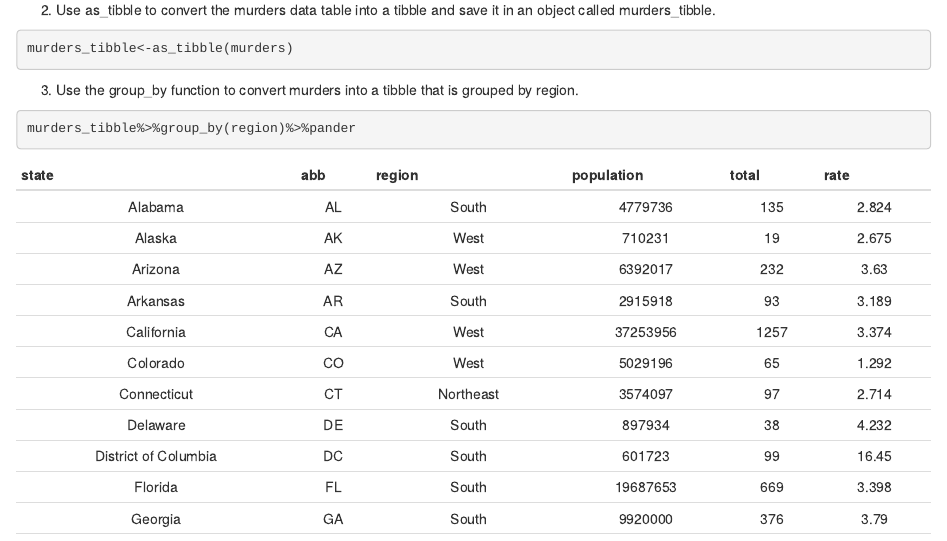
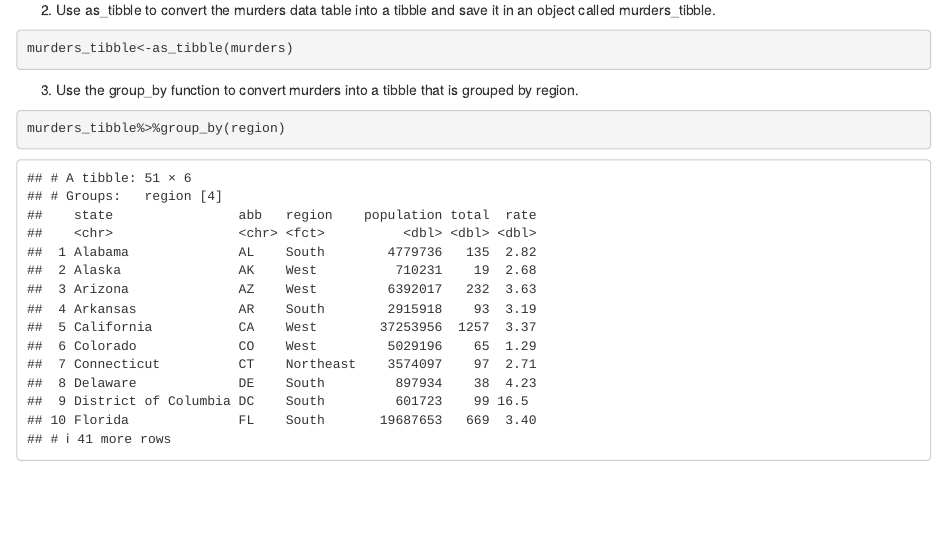
Before and after one commit to sydneykim246/bsms222_124_kim, an R Markdown document (Chapter4_Thetidyverse.Rmd): the page in a window 1100 px wide, from 8700 px down. Rendered offline with R 4.5, knitr and Pandoc, with nearby package versions; some code elsewhere in the file could not run offline.

Commit message:
third push

````diff
--- a/Chapter4_Thetidyverse.Rmd
+++ b/Chapter4_Thetidyverse.Rmd
@@ -915,7 +915,7 @@ murders_tibble<-as_tibble(murders)
 3. Use the group_by function to convert murders into a tibble that is grouped by region.
 
 ```{r}
-murders_tibble%>%group_by(region)%>%pander
+murders_tibble%>%group_by(region)
 ```
 
 4. Write tidyverse code that is equivalent to this code:
````
Also changed, not shown: Chapter4_Thetidyverse.html, Chapter4_Thetidyverse.Rmd (1 more changed lines).
